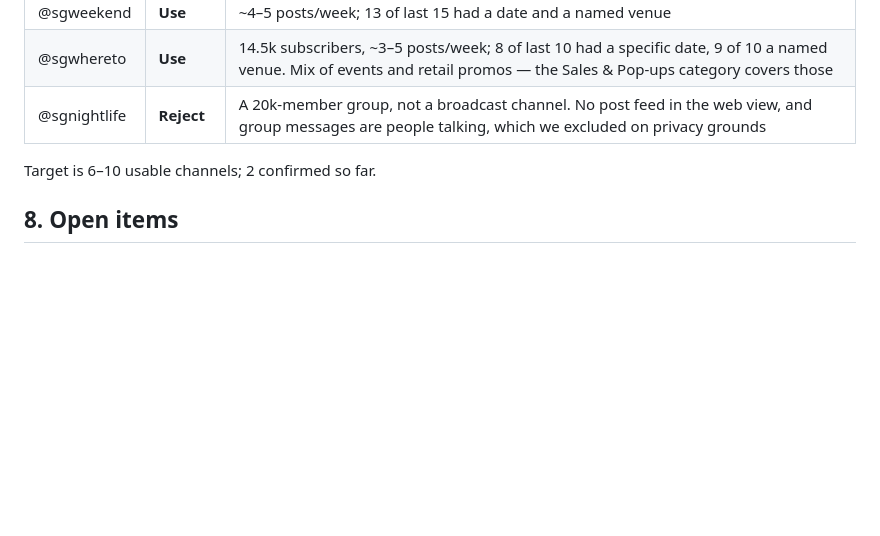
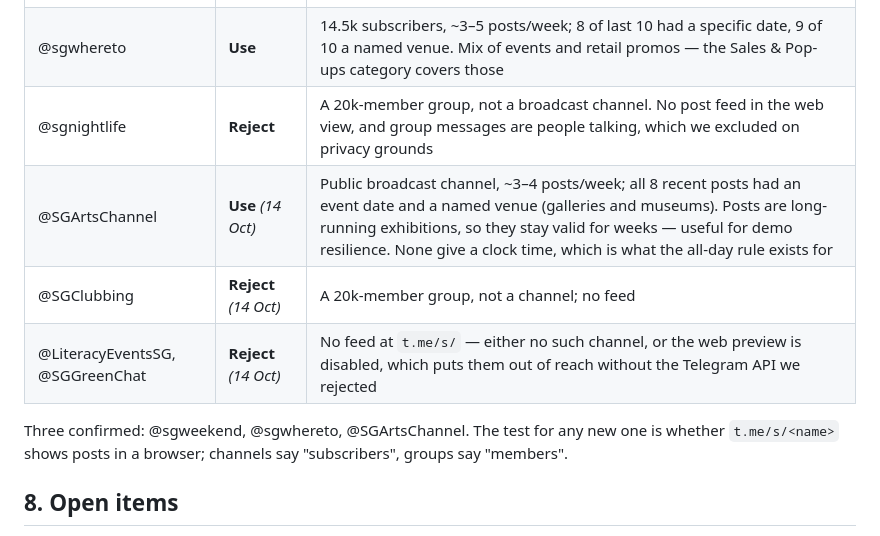
Before and after one commit to sarthaksinha2201/SC2006_SoftwareEngineering_Project, a Markdown page: DECISIONS.md, the part around the change. GitHub-like rendering; blank space fills up the shorter version.

Commit message:
Add SGArtsChannel; record three rejected channels
SGArtsChannel is a usable broadcast channel (~3-4 posts/week, every recent
post carrying an event date and named venue). SGClubbing is a group, and
LiteracyEventsSG and SGGreenChat expose no t.me/s/ feed.

Co-Authored-By: Claude Opus 5 <noreply@anthropic.com>

```diff
--- a/DECISIONS.md
+++ b/DECISIONS.md
@@ -275,8 +275,11 @@ The median rather than the mean, because blocks separated from their station by
 | @sgweekend | **Use** | ~4–5 posts/week; 13 of last 15 had a date and a named venue |
 | @sgwhereto | **Use** | 14.5k subscribers, ~3–5 posts/week; 8 of last 10 had a specific date, 9 of 10 a named venue. Mix of events and retail promos — the Sales & Pop-ups category covers those |
 | @sgnightlife | **Reject** | A 20k-member group, not a broadcast channel. No post feed in the web view, and group messages are people talking, which we excluded on privacy grounds |
+| @SGArtsChannel | **Use** *(14 Oct)* | Public broadcast channel, ~3–4 posts/week; all 8 recent posts had an event date and a named venue (galleries and museums). Posts are long-running exhibitions, so they stay valid for weeks — useful for demo resilience. None give a clock time, which is what the all-day rule exists for |
+| @SGClubbing | **Reject** *(14 Oct)* | A 20k-member group, not a channel; no feed |
+| @LiteracyEventsSG, @SGGreenChat | **Reject** *(14 Oct)* | No feed at `t.me/s/` — either no such channel, or the web preview is disabled, which puts them out of reach without the Telegram API we rejected |
 
-Target is 6–10 usable channels; 2 confirmed so far.
+Three confirmed: @sgweekend, @sgwhereto, @SGArtsChannel. The test for any new one is whether `t.me/s/<name>` shows posts in a browser; channels say "subscribers", groups say "members".
 
 ## 8. Open items
 
```
Also changed, not shown: Sarthak.md (+1 -1 lines).
